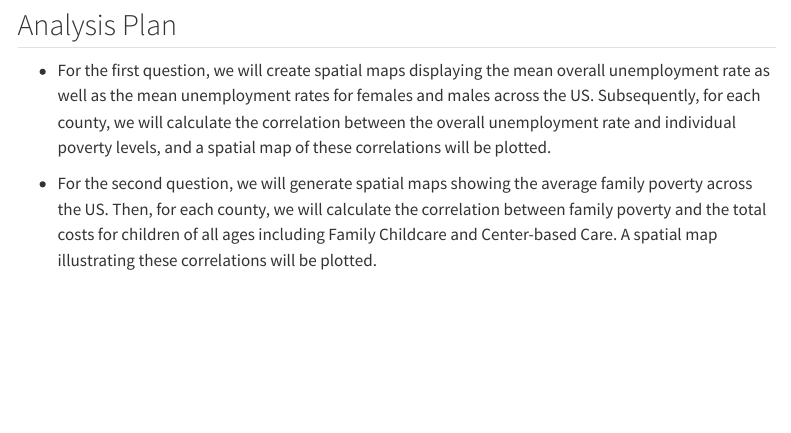
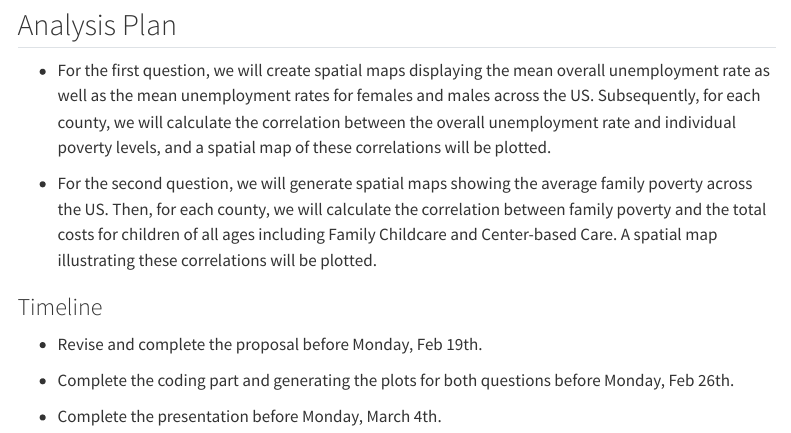
Before and after one commit to INFO-526-S24/project-01-InsightSquad, a Quarto document (proposal.qmd): the page in a window 1100 px wide, from 1880 px down. Rendered offline with R 4.5, knitr and Pandoc in place of Quarto, with nearby package versions; some code elsewhere in the file could not run offline; menus at the side of the page are left out.

Commit message:
Timeline

```diff
--- a/proposal.qmd
+++ b/proposal.qmd
@@ -71,3 +71,11 @@ The reason for choosing this dataset is rooted in its potential to offer compreh
 -   For the first question, we will create spatial maps displaying the mean overall unemployment rate as well as the mean unemployment rates for females and males across the US. Subsequently, for each county, we will calculate the correlation between the overall unemployment rate and individual poverty levels, and a spatial map of these correlations will be plotted.
 
 -   For the second question, we will generate spatial maps showing the average family poverty across the US. Then, for each county, we will calculate the correlation between family poverty and the total costs for children of all ages including Family Childcare and Center-based Care. A spatial map illustrating these correlations will be plotted.
+
+### Timeline
+
+-   Revise and complete the proposal before Monday, Feb 19th.
+
+-   Complete the coding part and generating the plots for both questions before Monday, Feb 26th.
+
+-   Complete the presentation before Monday, March 4th.
```
Also changed, not shown: proposal.qmd (2 more changed lines).
